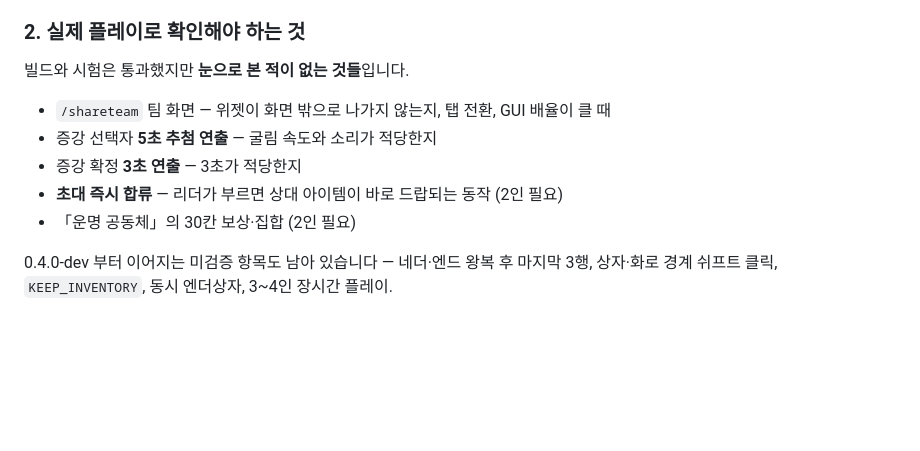
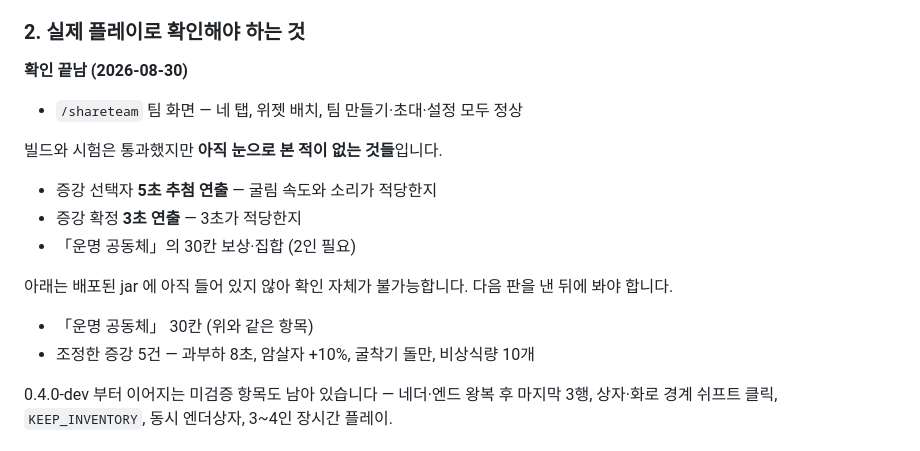
Before and after one commit to Yumesa2025/Minecraft_HPShareMod, a Markdown page: PROGRESS.md, the part around the change. Rendered like a GitHub page; blank space fills up the shorter version.

Commit message:
/shareteam 화면을 확인 완료로 옮김
사용자가 직접 확인했다. 남은 미검증은 증강 선택 연출 두 가지와, 배포된 jar 에
아직 없어서 확인 자체가 불가능한 증강 조정 5건이다. 후자는 확인할 수 없는 이유를
같이 적었다.

Co-Authored-By: Claude Opus 5 (1M context) <noreply@anthropic.com>
Claude-Session: https://claude.ai/code/session_01XQbGP51VyvTC3Z7HQF6hGs

```diff
--- a/PROGRESS.md
+++ b/PROGRESS.md
@@ -87,13 +87,21 @@ id 오프라인 검증법, 빌드 주의사항이 들어 있습니다. 한 번
 
 ### 2. 실제 플레이로 확인해야 하는 것
 
-빌드와 시험은 통과했지만 **눈으로 본 적이 없는 것들**입니다.
+**확인 끝남 (2026-08-30)**
 
-- `/shareteam` 팀 화면 — 위젯이 화면 밖으로 나가지 않는지, 탭 전환, GUI 배율이 클 때
+- `/shareteam` 팀 화면 — 네 탭, 위젯 배치, 팀 만들기·초대·설정 모두 정상
+
+빌드와 시험은 통과했지만 **아직 눈으로 본 적이 없는 것들**입니다.
+
 - 증강 선택자 **5초 추첨 연출** — 굴림 속도와 소리가 적당한지
 - 증강 확정 **3초 연출** — 3초가 적당한지
-- **초대 즉시 합류** — 리더가 부르면 상대 아이템이 바로 드랍되는 동작 (2인 필요)
 - 「운명 공동체」의 30칸 보상·집합 (2인 필요)
+
+아래는 배포된 jar 에 아직 들어 있지 않아 확인 자체가 불가능합니다. 다음 판을 낸 뒤에
+봐야 합니다.
+
+- 「운명 공동체」 30칸 (위와 같은 항목)
+- 조정한 증강 5건 — 과부하 8초, 암살자 +10%, 굴착기 돌만, 비상식량 10개
 
 0.4.0-dev 부터 이어지는 미검증 항목도 남아 있습니다 — 네더·엔드 왕복 후 마지막 3행,
 상자·화로 경계 쉬프트 클릭, `KEEP_INVENTORY`, 동시 엔더상자, 3~4인 장시간 플레이.
```
